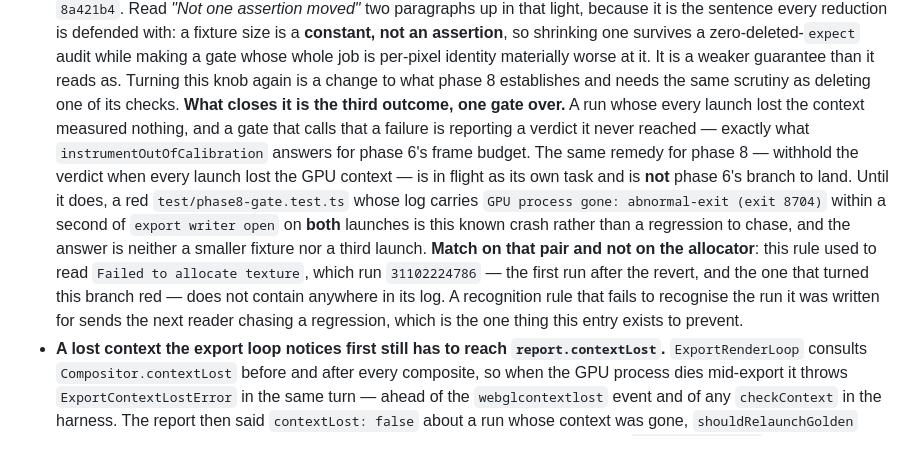
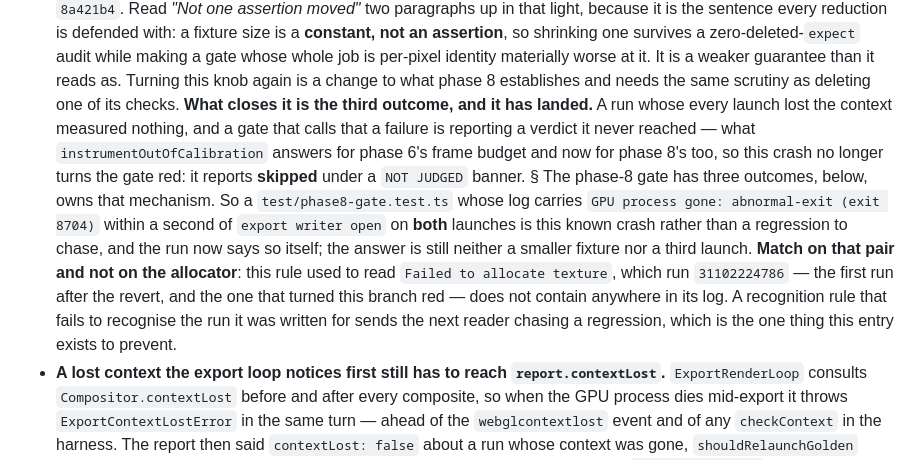
Before and after one commit to cmartinez9/loom-clone, a Markdown page: AGENTS.md, the part around the change. GitHub-like rendering.

Commit message:
no-mistakes(document): correct stale phase-8 withheld-verdict status in AGENTS.md

```diff
--- a/AGENTS.md
+++ b/AGENTS.md
@@ -1060,20 +1060,20 @@ was not a control.
   gate whose whole job is per-pixel identity materially worse at it. It is a weaker
   guarantee than it reads as. Turning this knob again is a change to what phase 8
   establishes and needs the same scrutiny as deleting one of its checks.
-  **What closes it is the third outcome, one gate over.** A run whose every launch lost
-  the context measured nothing, and a gate that calls that a failure is reporting a
-  verdict it never reached — exactly what `instrumentOutOfCalibration` answers for phase
-  6's frame budget. The same remedy for phase 8 — withhold the verdict when every launch
-  lost the GPU context — is in flight as its own task and is **not** phase 6's branch to
-  land. Until it does, a red `test/phase8-gate.test.ts` whose log carries
+  **What closes it is the third outcome, and it has landed.** A run whose every launch
+  lost the context measured nothing, and a gate that calls that a failure is reporting a
+  verdict it never reached — what `instrumentOutOfCalibration` answers for phase 6's
+  frame budget and now for phase 8's too, so this crash no longer turns the gate red: it
+  reports **skipped** under a `NOT JUDGED` banner. § The phase-8 gate has three outcomes,
+  below, owns that mechanism. So a `test/phase8-gate.test.ts` whose log carries
   `GPU process gone: abnormal-exit (exit 8704)` within a second of `export writer open`
-  on **both** launches is this known crash rather than a regression to chase, and the
-  answer is neither a smaller fixture nor a third launch. **Match on that pair and not
-  on the allocator**: this rule used to read `Failed to allocate texture`, which run
-  `31102224786` — the first run after the revert, and the one that turned this branch red
-  — does not contain anywhere in its log. A recognition rule that fails to recognise the
-  run it was written for sends the next reader chasing a regression, which is the one
-  thing this entry exists to prevent.
+  on **both** launches is this known crash rather than a regression to chase, and the run
+  now says so itself; the answer is still neither a smaller fixture nor a third launch.
+  **Match on that pair and not on the allocator**: this rule used to read
+  `Failed to allocate texture`, which run `31102224786` — the first run after the revert,
+  and the one that turned this branch red — does not contain anywhere in its log. A
+  recognition rule that fails to recognise the run it was written for sends the next
+  reader chasing a regression, which is the one thing this entry exists to prevent.
 - **A lost context the export loop notices first still has to reach
   `report.contextLost`.** `ExportRenderLoop` consults `Compositor.contextLost` before and
   after every composite, so when the GPU process dies mid-export it throws
```
